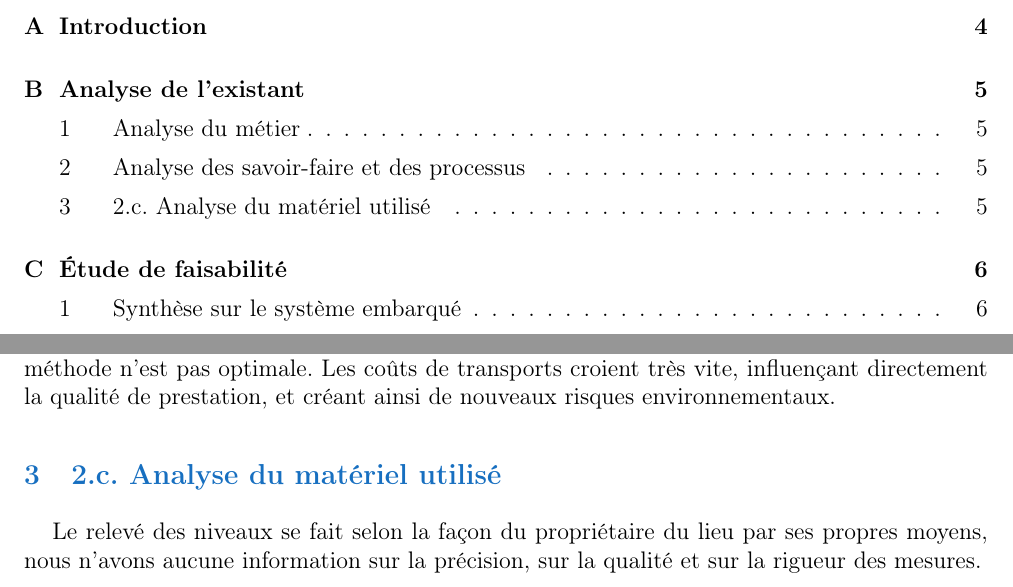
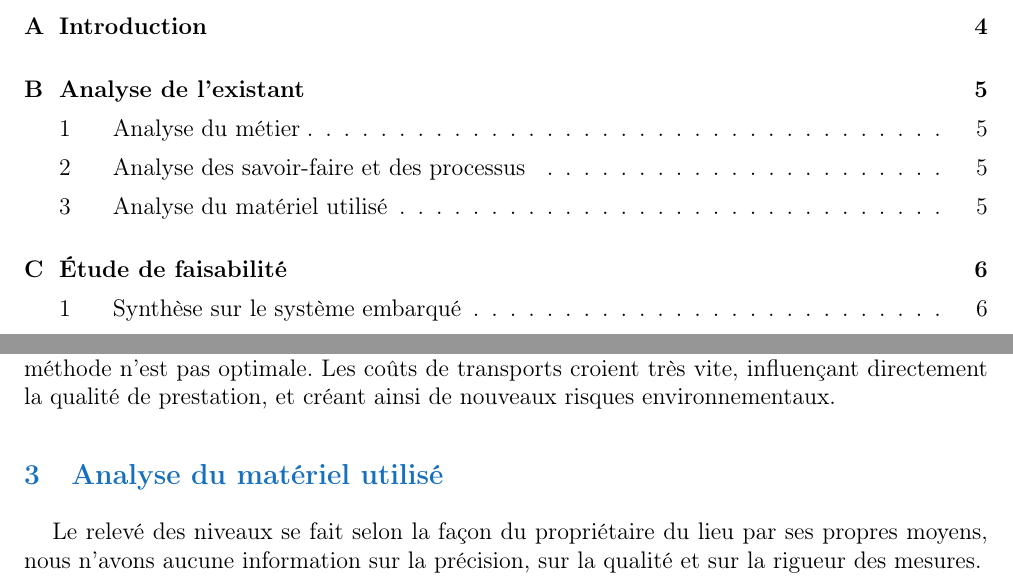
Before and after one commit to alahache/PLD_INGE, a LaTeX document (AE/Etude de faisabilite.tex): two parts of pages 3 and 5 of 19, joined at a grey line, cut so that both start at the same text. Compiled offline with pdfLaTeX.

Commit message:
correction numerotation

```diff
--- a/AE/Etude de faisabilite.tex
+++ b/AE/Etude de faisabilite.tex
@@ -71,7 +71,7 @@ remarque tout de suite que cette méthode n’est pas optimale. Les coûts
 de transports croient très vite, influençant directement la qualité de
 prestation, et créant ainsi de nouveaux risques environnementaux.
 
-\subsection{2.c. Analyse du matériel utilisé}
+\subsection{Analyse du matériel utilisé}
 Le relevé des niveaux se fait selon la façon du propriétaire du lieu
 par ses propres moyens, nous n’avons aucune information sur la
 précision, sur la qualité et sur la rigueur des mesures.
```
